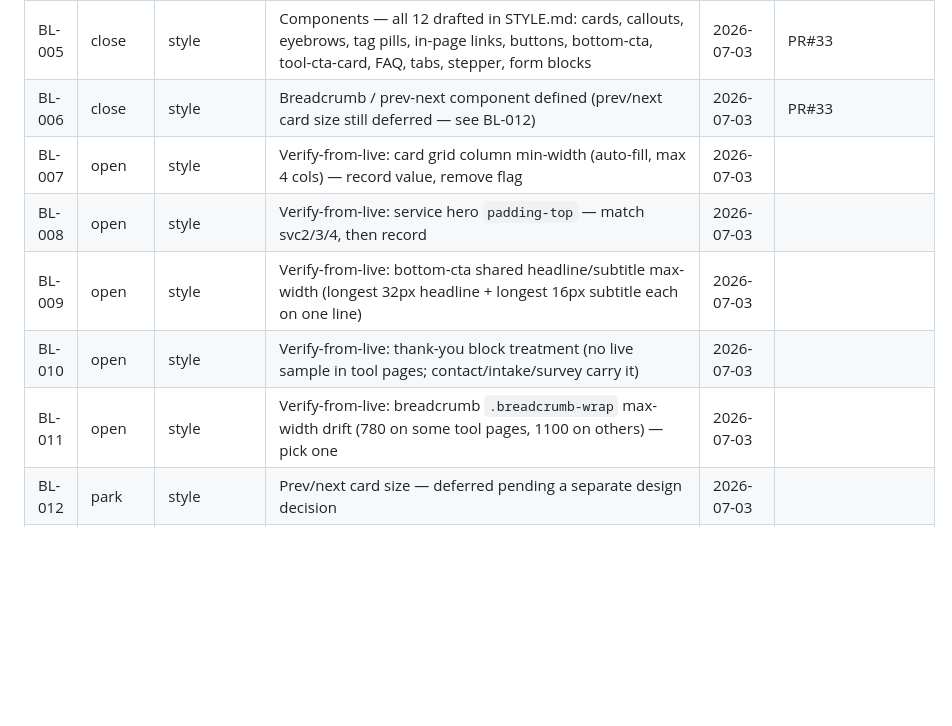
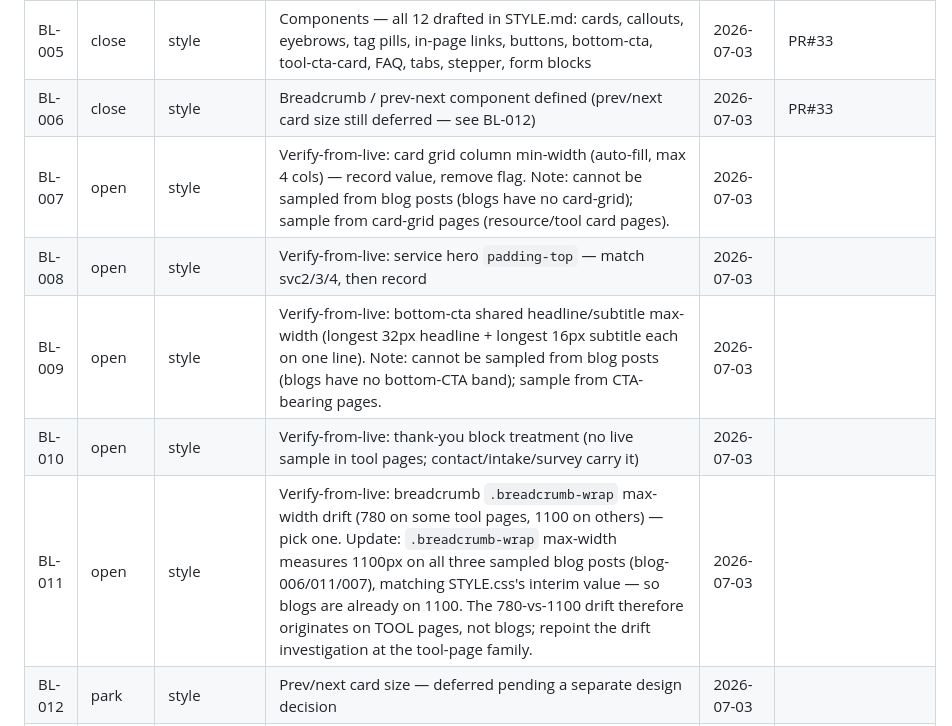
Before and after one commit to sw805206/threeflows-website, a Markdown page: BACKLOG.md, the part around one of its changes. Rendered like a GitHub page; blank space fills up the shorter version.

```diff
--- a/BACKLOG.md
+++ b/BACKLOG.md
@@ -49,11 +49,11 @@ A **project-based tracker** for important-but-not-urgent items — process, feat
 | BL-004 | close | style | Arrow-direction rule — `→` internal, `↗` external | 2026-07-03 | PR#33 |
 | BL-005 | close | style | Components — all 12 drafted in STYLE.md: cards, callouts, eyebrows, tag pills, in-page links, buttons, bottom-cta, tool-cta-card, FAQ, tabs, stepper, form blocks | 2026-07-03 | PR#33 |
 | BL-006 | close | style | Breadcrumb / prev-next component defined (prev/next card size still deferred — see BL-012) | 2026-07-03 | PR#33 |
-| BL-007 | open | style | Verify-from-live: card grid column min-width (auto-fill, max 4 cols) — record value, remove flag | 2026-07-03 | |
+| BL-007 | open | style | Verify-from-live: card grid column min-width (auto-fill, max 4 cols) — record value, remove flag. Note: cannot be sampled from blog posts (blogs have no card-grid); sample from card-grid pages (resource/tool card pages). | 2026-07-03 | |
 | BL-008 | open | style | Verify-from-live: service hero `padding-top` — match svc2/3/4, then record | 2026-07-03 | |
-| BL-009 | open | style | Verify-from-live: bottom-cta shared headline/subtitle max-width (longest 32px headline + longest 16px subtitle each on one line) | 2026-07-03 | |
+| BL-009 | open | style | Verify-from-live: bottom-cta shared headline/subtitle max-width (longest 32px headline + longest 16px subtitle each on one line). Note: cannot be sampled from blog posts (blogs have no bottom-CTA band); sample from CTA-bearing pages. | 2026-07-03 | |
 | BL-010 | open | style | Verify-from-live: thank-you block treatment (no live sample in tool pages; contact/intake/survey carry it) | 2026-07-03 | |
-| BL-011 | open | style | Verify-from-live: breadcrumb `.breadcrumb-wrap` max-width drift (780 on some tool pages, 1100 on others) — pick one | 2026-07-03 | |
+| BL-011 | open | style | Verify-from-live: breadcrumb `.breadcrumb-wrap` max-width drift (780 on some tool pages, 1100 on others) — pick one. Update: `.breadcrumb-wrap` max-width measures 1100px on all three sampled blog posts (blog-006/011/007), matching STYLE.css's interim value — so blogs are already on 1100. The 780-vs-1100 drift therefore originates on TOOL pages, not blogs; repoint the drift investigation at the tool-page family. | 2026-07-03 | |
 | BL-012 | park | style | Prev/next card size — deferred pending a separate design decision | 2026-07-03 | |
 | BL-013 | open | style | svc1 hero — remove the ~40px extra gap above the eyebrow (match svc2/3/4) | 2026-07-03 | |
 | BL-014 | open | style | Live→token colour migrations: callout red #D63B3B→#C2291B; continuity pill #D63B3B→RN02; callout green text #174A17/#1A4A1A→#3B6D11; callout blue bg #EEF4FB→#E6F1FB (BB01); eyebrow red #D63B3B→#C2291B; cta-link red #D63B3B→#EF4444 and 15px→16px | 2026-07-03 | |
```
Also changed, not shown: other parts of BACKLOG.md (+4 -1 lines).
